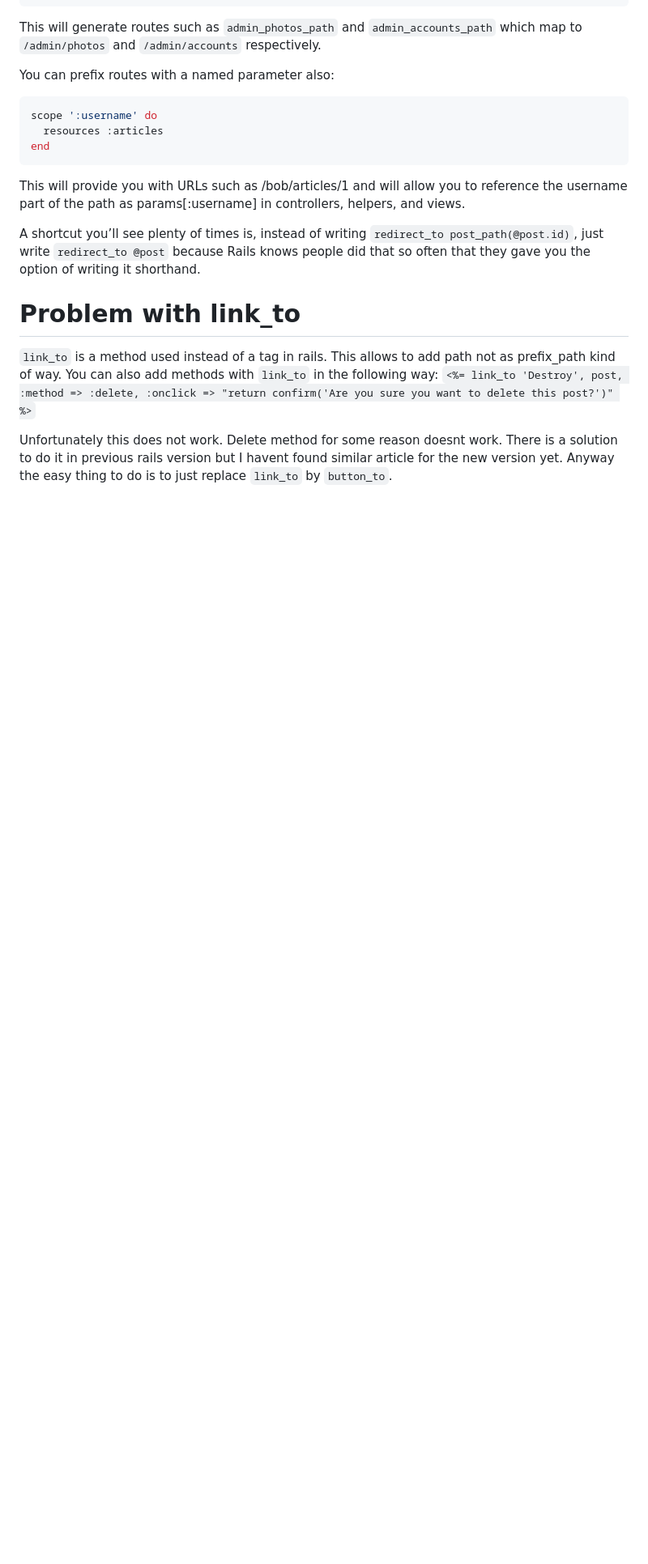
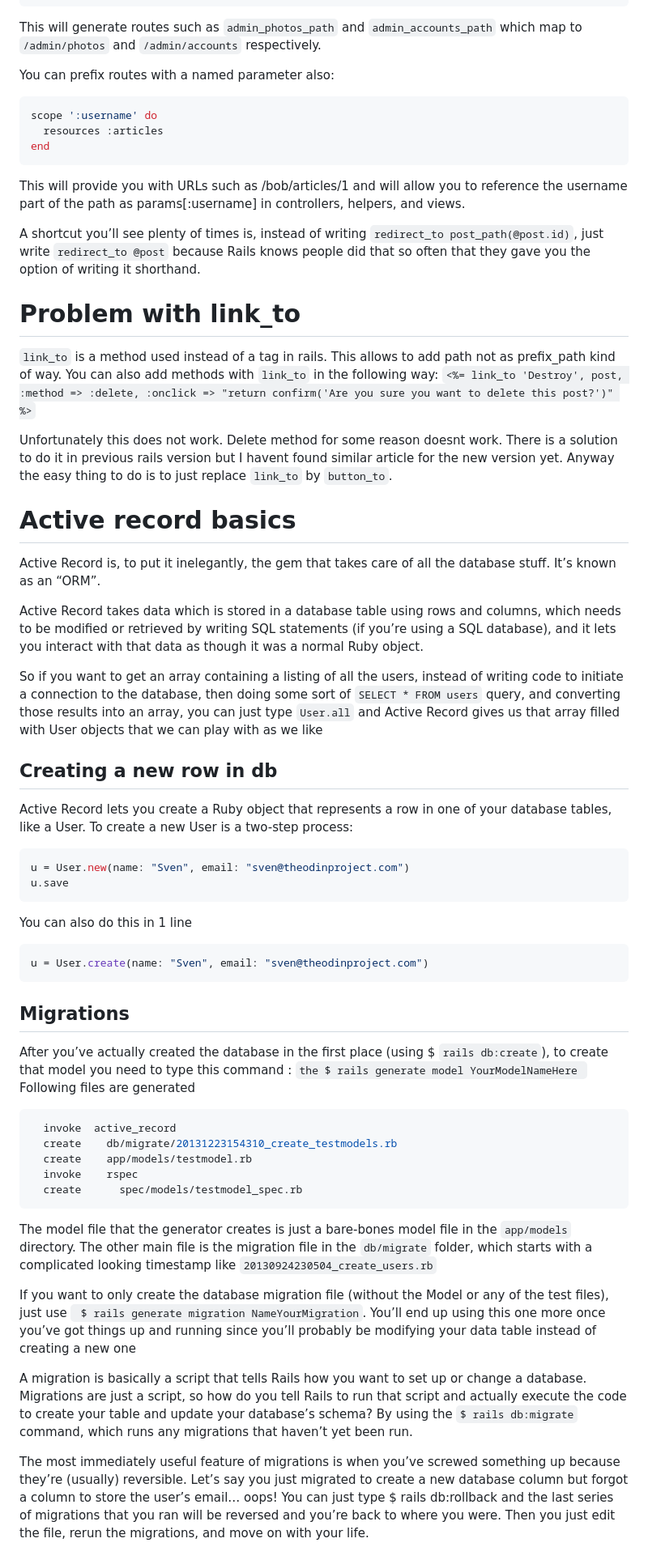
Before and after one commit to meamalpb/TheOdinProject, a Markdown page: Rails path/Notes.md, the part around one of its changes. Shown at 81% size. Rendered like a GitHub page; blank space fills up the shorter version.

Commit message:
done for today

````diff
--- a/Rails path/Notes.md
+++ b/Rails path/Notes.md
@@ -204,3 +205,42 @@ You can also add methods with `link_to` in the following way:
 
 Unfortunately this does not work. Delete method for some reason doesnt work. There is a solution to do it in previous rails version but I havent found similar article for the new version yet.
 Anyway the easy thing to do is to just replace `link_to` by `button_to`.
+
+# Active record basics
+Active Record is, to put it inelegantly, the gem that takes care of all the database stuff. It’s known as an “ORM”.
+
+Active Record takes data which is stored in a database table using rows and columns, which needs to be modified or retrieved by writing SQL statements (if you’re using a SQL database), and it lets you interact with that data as though it was a normal Ruby object.
+
+So if you want to get an array containing a listing of all the users, instead of writing code to initiate a connection to the database, then doing some sort of `SELECT * FROM users` query, and converting those results into an array, you can just type `User.all` and Active Record gives us that array filled with User objects that we can play with as we like
+
+## Creating a new row in db
+Active Record lets you create a Ruby object that represents a row in one of your database tables, like a User. To create a new User is a two-step process:
+```rb
+u = User.new(name: "Sven", email: "sven@theodinproject.com")
+u.save
+```
+You can also do this in 1 line
+```rb
+u = User.create(name: "Sven", email: "sven@theodinproject.com")
+```
+
+## Migrations
+After you’ve actually created the database in the first place (using $ `rails db:create`), to create that model you need to type this command :
+`the $ rails generate model YourModelNameHere `
+Following files are generated
+```rb
+  invoke  active_record
+  create    db/migrate/20131223154310_create_testmodels.rb
+  create    app/models/testmodel.rb
+  invoke    rspec
+  create      spec/models/testmodel_spec.rb
+```
+
+The model file that the generator creates is just a bare-bones model file in the `app/models` directory. The other main file is the migration file in the `db/migrate` folder, which starts with a complicated looking timestamp like `20130924230504_create_users.rb`
+
+If you want to only create the database migration file (without the Model or any of the test files), just use ` $ rails generate migration NameYourMigration`. You’ll end up using this one more once you’ve got things up and running since you’ll probably be modifying your data table instead of creating a new one
+
+A migration is basically a script that tells Rails how you want to set up or change a database.
+Migrations are just a script, so how do you tell Rails to run that script and actually execute the code to create your table and update your database’s schema? By using the `$ rails db:migrate` command, which runs any migrations that haven’t yet been run.
+
+The most immediately useful feature of migrations is when you’ve screwed something up because they’re (usually) reversible. Let’s say you just migrated to create a new database column but forgot a column to store the user’s email… oops! You can just type $ rails db:rollback and the last series of migrations that you ran will be reversed and you’re back to where you were. Then you just edit the file, rerun the migrations, and move on with your life.
````
Also changed, not shown: other parts of Rails path/Notes.md (+1 -0 lines).
